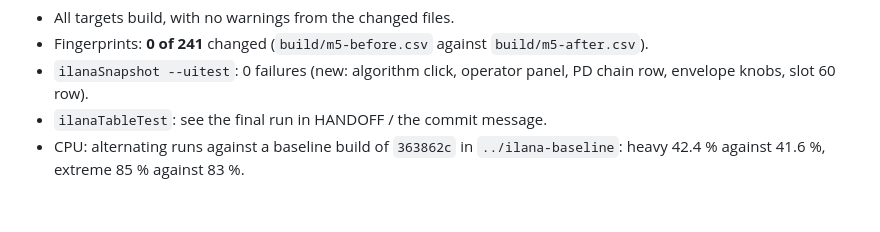
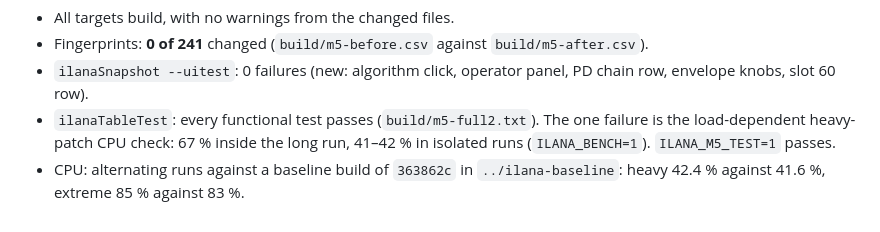
Before and after one commit to orth4x0r/ilanaSynth, a Markdown page: docs/HANDOFF-HISTORY.md, the part around the change. Rendered like a GitHub page.

Commit message:
History: record the M5-M6b test run
Co-Authored-By: Claude Opus 5.5 <noreply@anthropic.com>

```diff
--- a/docs/HANDOFF-HISTORY.md
+++ b/docs/HANDOFF-HISTORY.md
@@ -178,5 +178,5 @@ Done in one pass at the user's request ("the three phases"), then a debug pass a
 - All targets build, with no warnings from the changed files.
 - Fingerprints: **0 of 241** changed (`build/m5-before.csv` against `build/m5-after.csv`).
 - `ilanaSnapshot --uitest`: 0 failures (new: algorithm click, operator panel, PD chain row, envelope knobs, slot 60 row).
-- `ilanaTableTest`: see the final run in HANDOFF / the commit message.
+- `ilanaTableTest`: every functional test passes (`build/m5-full2.txt`). The one failure is the load-dependent heavy-patch CPU check: 67 % inside the long run, 41–42 % in isolated runs (`ILANA_BENCH=1`). `ILANA_M5_TEST=1` passes.
 - CPU: alternating runs against a baseline build of `363862c` in `../ilana-baseline`: heavy 42.4 % against 41.6 %, extreme 85 % against 83 %.
```
